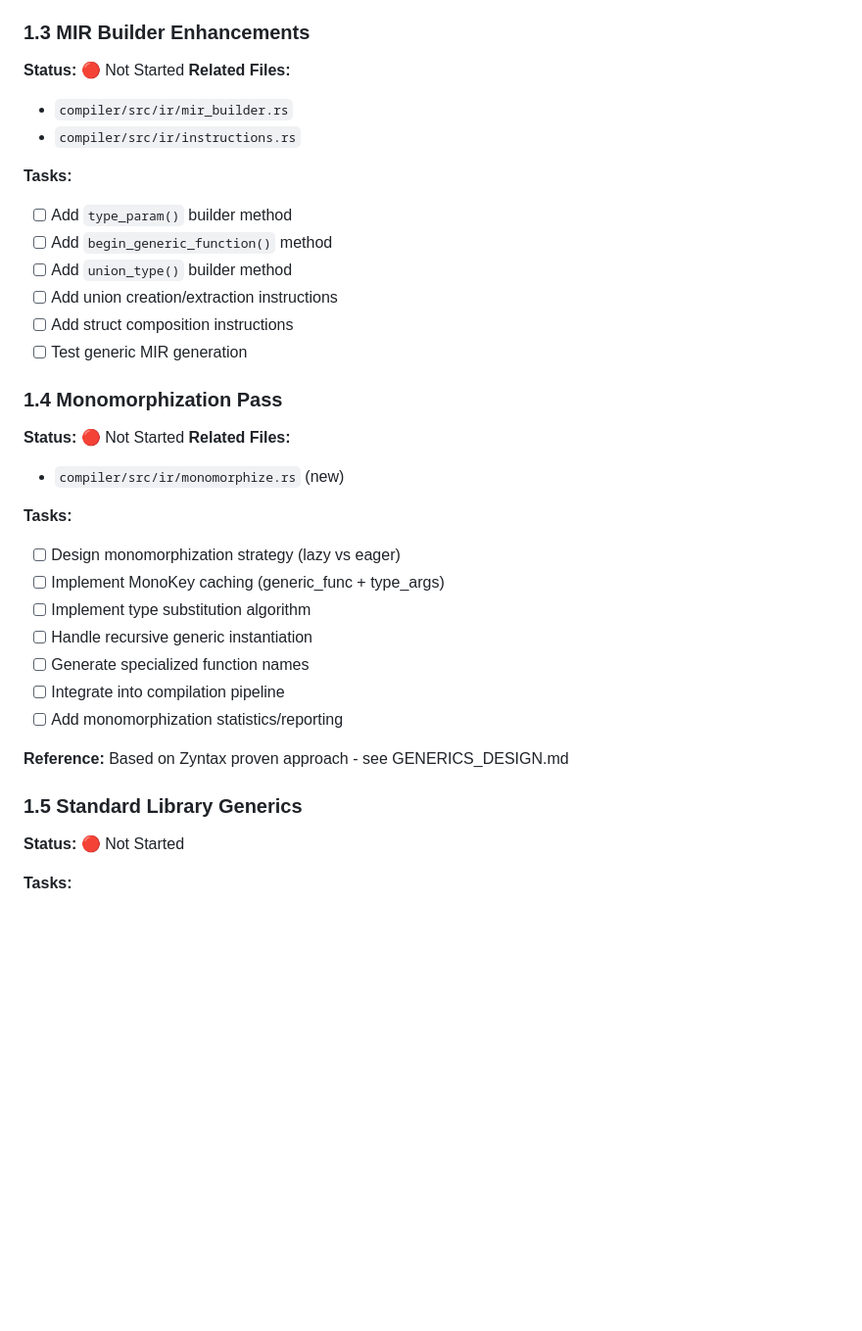
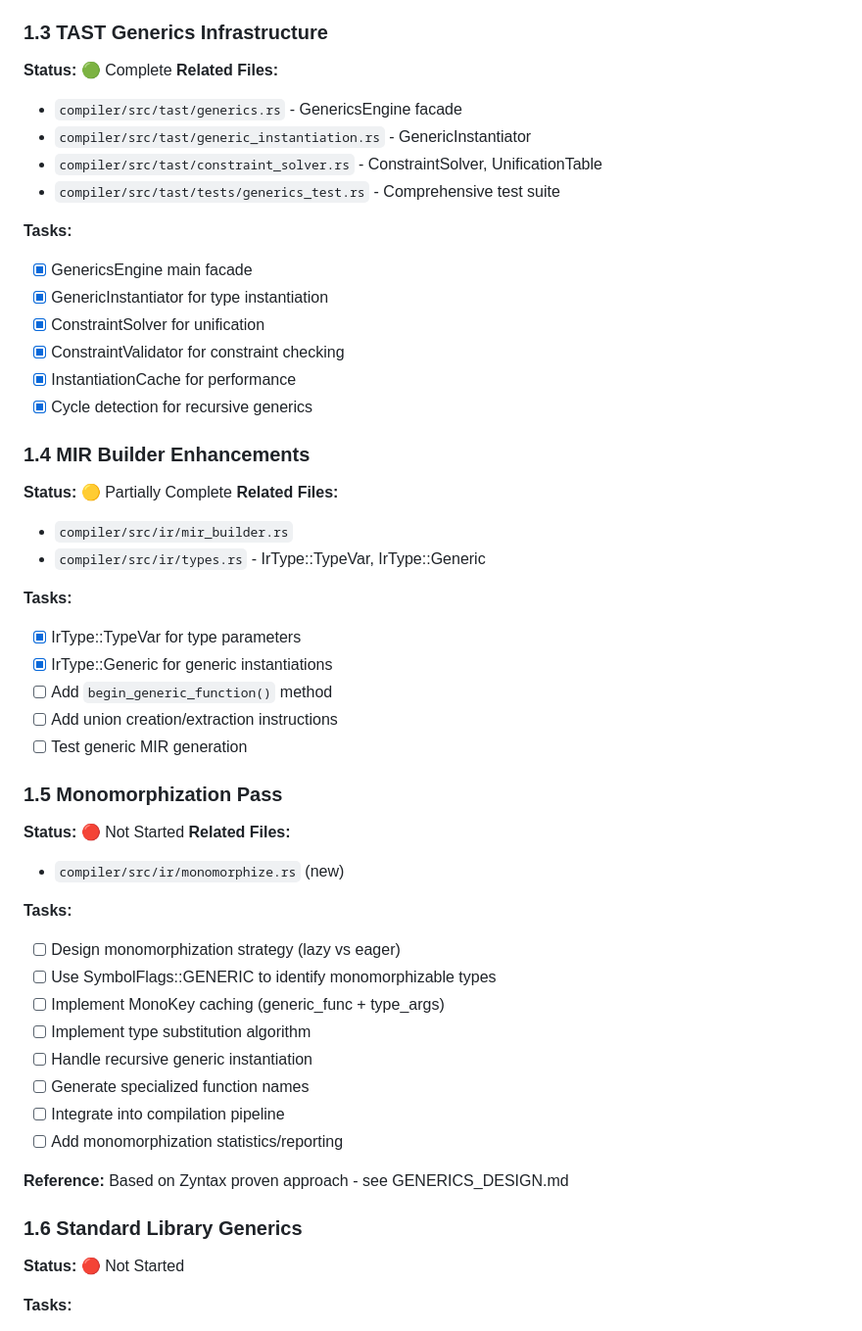
Before and after one commit to darmie/rayzor, a Markdown page: BACKLOG.md, the part around the change. Shown at 98% size. Rendered like a GitHub page; blank space fills up the shorter version.

Commit message:
docs: Update BACKLOG with comprehensive generics status
- Mark TAST Generics Infrastructure as complete (GenericsEngine,
  GenericInstantiator, ConstraintSolver, ConstraintValidator)
- Update MIR Builder section as partially complete
- Note that monomorphization pass is the next major piece needed
- Fix duplicate section numbering

```diff
--- a/BACKLOG.md
+++ b/BACKLOG.md
@@ -66,22 +66,38 @@ var stringStack = new Stack<String>();     // Should create Stack_String
 - [ ] Implement type parameter substitution
 - [ ] Add generic type equivalence checking
 
-### 1.3 MIR Builder Enhancements
+### 1.3 TAST Generics Infrastructure
 
-**Status:** 🔴 Not Started
+**Status:** 🟢 Complete
+**Related Files:**
+- `compiler/src/tast/generics.rs` - GenericsEngine facade
+- `compiler/src/tast/generic_instantiation.rs` - GenericInstantiator
+- `compiler/src/tast/constraint_solver.rs` - ConstraintSolver, UnificationTable
+- `compiler/src/tast/tests/generics_test.rs` - Comprehensive test suite
+
+**Tasks:**
+- [x] GenericsEngine main facade
+- [x] GenericInstantiator for type instantiation
+- [x] ConstraintSolver for unification
+- [x] ConstraintValidator for constraint checking
+- [x] InstantiationCache for performance
+- [x] Cycle detection for recursive generics
+
+### 1.4 MIR Builder Enhancements
+
+**Status:** 🟡 Partially Complete
 **Related Files:**
 - `compiler/src/ir/mir_builder.rs`
-- `compiler/src/ir/instructions.rs`
+- `compiler/src/ir/types.rs` - IrType::TypeVar, IrType::Generic
 
 **Tasks:**
-- [ ] Add `type_param()` builder method
+- [x] IrType::TypeVar for type parameters
+- [x] IrType::Generic for generic instantiations
 - [ ] Add `begin_generic_function()` method
-- [ ] Add `union_type()` builder method
 - [ ] Add union creation/extraction instructions
-- [ ] Add struct composition instructions
 - [ ] Test generic MIR generation
 
-### 1.4 Monomorphization Pass
+### 1.5 Monomorphization Pass
 
 **Status:** 🔴 Not Started
 **Related Files:**
@@ -89,6 +105,7 @@ var stringStack = new Stack<String>();     // Should create Stack_String
 
 **Tasks:**
 - [ ] Design monomorphization strategy (lazy vs eager)
+- [ ] Use SymbolFlags::GENERIC to identify monomorphizable types
 - [ ] Implement MonoKey caching (generic_func + type_args)
 - [ ] Implement type substitution algorithm
 - [ ] Handle recursive generic instantiation
@@ -98,7 +115,7 @@ var stringStack = new Stack<String>();     // Should create Stack_String
 
 **Reference:** Based on Zyntax proven approach - see GENERICS_DESIGN.md
 
-### 1.5 Standard Library Generics
+### 1.6 Standard Library Generics
 
 **Status:** 🔴 Not Started
 
```
